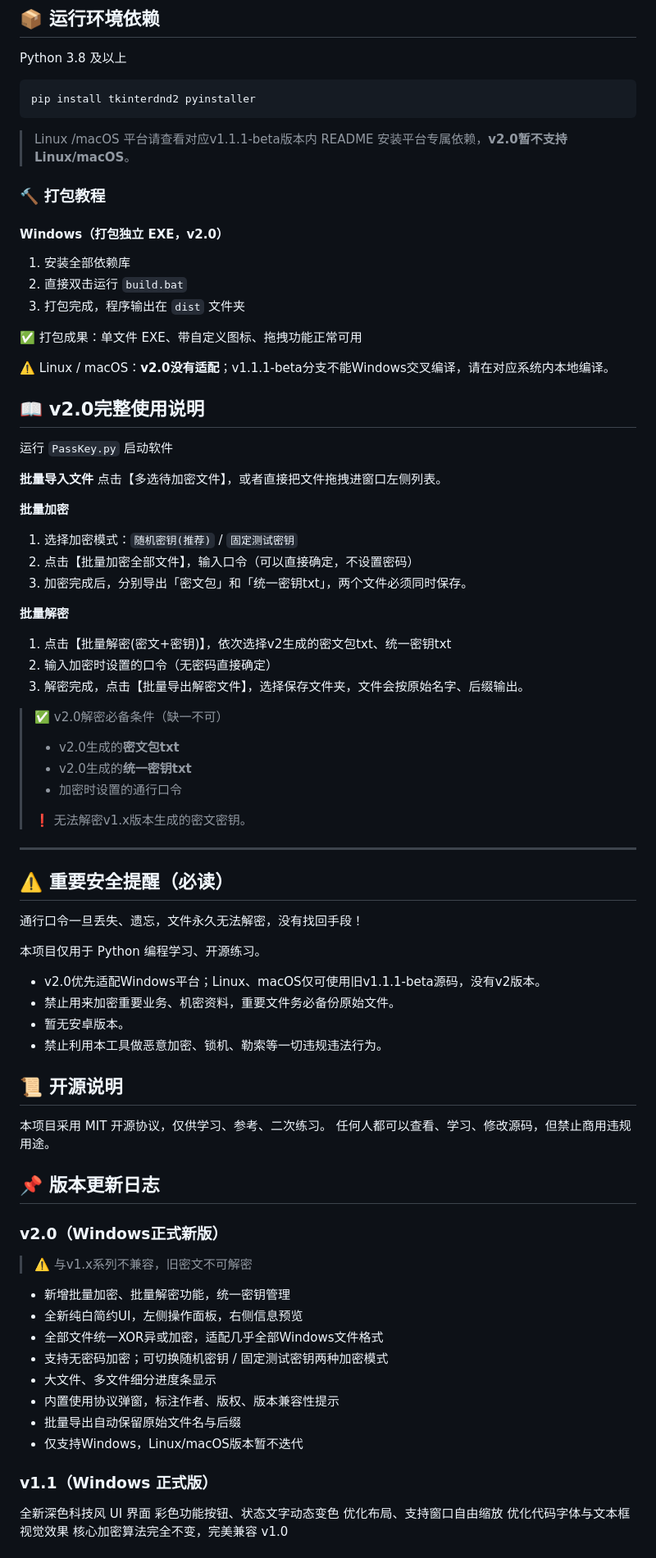
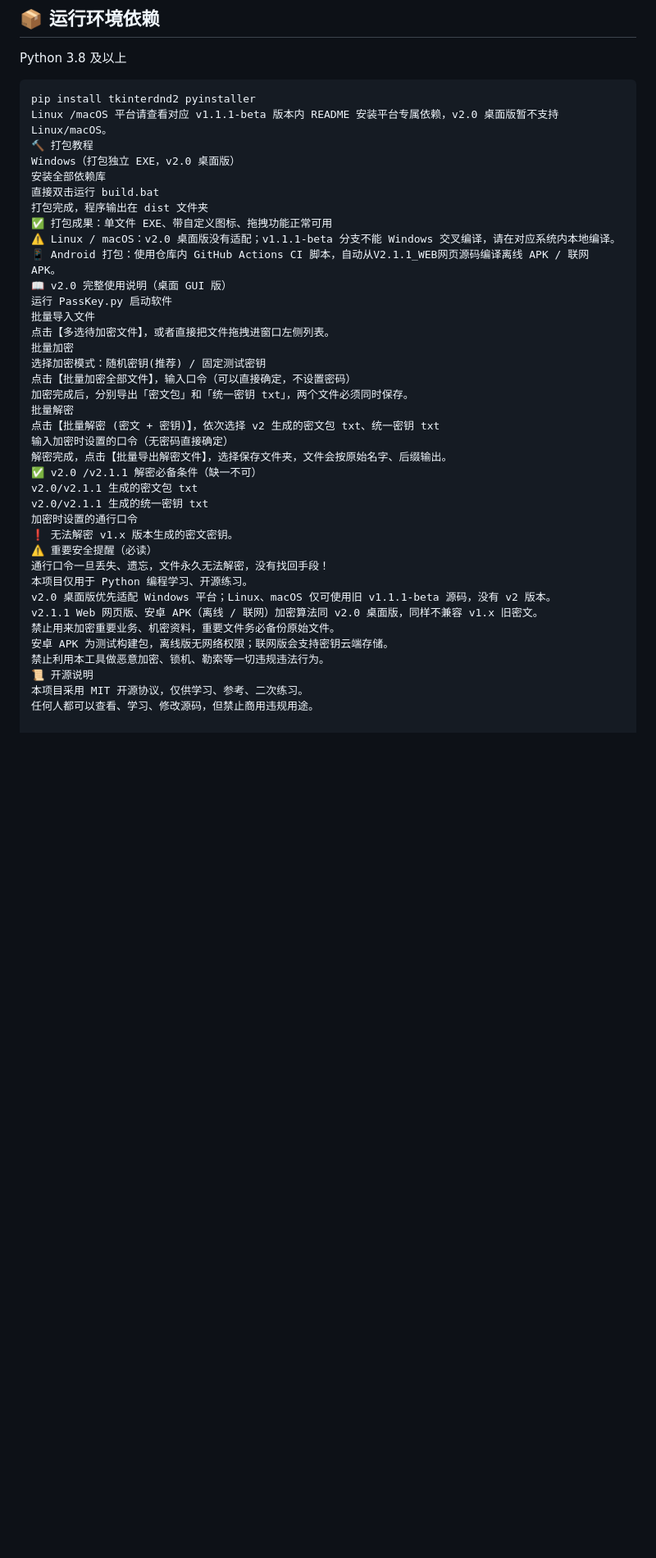
Before and after one commit to WiseWang1013/PassKey-PassWord, a Markdown page: README.md, the part around one of its changes. Shown at 82% size. GitHub-like rendering; blank space fills up the shorter version.

````diff
--- a/README.md
+++ b/README.md
@@ -58,73 +94,40 @@
 Python 3.8 及以上
 ```bash
 pip install tkinterdnd2 pyinstaller
-```
-> Linux /macOS 平台请查看对应v1.1.1‑beta版本内 README 安装平台专属依赖，**v2.0暂不支持Linux/macOS**。
-
-### 🔨 打包教程
-#### Windows（打包独立 EXE，v2.0）
-1. 安装全部依赖库
-2. 直接双击运行 `build.bat`
-3. 打包完成，程序输出在 `dist` 文件夹
-
+Linux /macOS 平台请查看对应 v1.1.1‑beta 版本内 README 安装平台专属依赖，v2.0 桌面版暂不支持 Linux/macOS。
+🔨 打包教程
+Windows（打包独立 EXE，v2.0 桌面版）
+安装全部依赖库
+直接双击运行 build.bat
+打包完成，程序输出在 dist 文件夹
 ✅ 打包成果：单文件 EXE、带自定义图标、拖拽功能正常可用
-
-⚠️ Linux / macOS：**v2.0没有适配**；v1.1.1‑beta分支不能Windows交叉编译，请在对应系统内本地编译。
-
-## 📖 v2.0完整使用说明
-运行 `PassKey.py` 启动软件
-
-**批量导入文件**
+⚠️ Linux / macOS：v2.0 桌面版没有适配；v1.1.1‑beta 分支不能 Windows 交叉编译，请在对应系统内本地编译。
+📱 Android 打包：使用仓库内 GitHub Actions CI 脚本，自动从V2.1.1_WEB网页源码编译离线 APK / 联网 APK。
+📖 v2.0 完整使用说明（桌面 GUI 版）
+运行 PassKey.py 启动软件
+批量导入文件
 点击【多选待加密文件】，或者直接把文件拖拽进窗口左侧列表。
-
-**批量加密**
-1. 选择加密模式：`随机密钥(推荐)` / `固定测试密钥`
-2. 点击【批量加密全部文件】，输入口令（可以直接确定，不设置密码）
-3. 加密完成后，分别导出「密文包」和「统一密钥txt」，两个文件必须同时保存。
-
-**批量解密**
-1. 点击【批量解密(密文+密钥)】，依次选择v2生成的密文包txt、统一密钥txt
-2. 输入加密时设置的口令（无密码直接确定）
-3. 解密完成，点击【批量导出解密文件】，选择保存文件夹，文件会按原始名字、后缀输出。
-
-> ✅ v2.0解密必备条件（缺一不可）
-> - v2.0生成的**密文包txt**
-> - v2.0生成的**统一密钥txt**
-> - 加密时设置的通行口令
->
-> ❗ 无法解密v1.x版本生成的密文密钥。
-
----
-
-## ⚠️ 重要安全提醒（必读）
+批量加密
+选择加密模式：随机密钥(推荐) / 固定测试密钥
+点击【批量加密全部文件】，输入口令（可以直接确定，不设置密码）
+加密完成后，分别导出「密文包」和「统一密钥 txt」，两个文件必须同时保存。
+批量解密
+点击【批量解密 (密文 + 密钥)】，依次选择 v2 生成的密文包 txt、统一密钥 txt
+输入加密时设置的口令（无密码直接确定）
+解密完成，点击【批量导出解密文件】，选择保存文件夹，文件会按原始名字、后缀输出。
+✅ v2.0 /v2.1.1 解密必备条件（缺一不可）
+v2.0/v2.1.1 生成的密文包 txt
+v2.0/v2.1.1 生成的统一密钥 txt
+加密时设置的通行口令
+❗ 无法解密 v1.x 版本生成的密文密钥。
+⚠️ 重要安全提醒（必读）
 通行口令一旦丢失、遗忘，文件永久无法解密，没有找回手段！
-
 本项目仅用于 Python 编程学习、开源练习。
-- v2.0优先适配Windows平台；Linux、macOS仅可使用旧v1.1.1‑beta源码，没有v2版本。
-- 禁止用来加密重要业务、机密资料，重要文件务必备份原始文件。
-- 暂无安卓版本。
-- 禁止利用本工具做恶意加密、锁机、勒索等一切违规违法行为。
-
-## 📜 开源说明
+v2.0 桌面版优先适配 Windows 平台；Linux、macOS 仅可使用旧 v1.1.1‑beta 源码，没有 v2 版本。
+v2.1.1 Web 网页版、安卓 APK（离线 / 联网）加密算法同 v2.0 桌面版，同样不兼容 v1.x 旧密文。
+禁止用来加密重要业务、机密资料，重要文件务必备份原始文件。
+安卓 APK 为测试构建包，离线版无网络权限；联网版会支持密钥云端存储。
+禁止利用本工具做恶意加密、锁机、勒索等一切违规违法行为。
+📜 开源说明
 本项目采用 MIT 开源协议，仅供学习、参考、二次练习。
 任何人都可以查看、学习、修改源码，但禁止商用违规用途。
-
-## 📌 版本更新日志
-### v2.0（Windows正式新版）
-> ⚠️ 与v1.x系列不兼容，旧密文不可解密
-- 新增批量加密、批量解密功能，统一密钥管理
-- 全新纯白简约UI，左侧操作面板，右侧信息预览
-- 全部文件统一XOR异或加密，适配几乎全部Windows文件格式
-- 支持无密码加密；可切换随机密钥 / 固定测试密钥两种加密模式
-- 大文件、多文件细分进度条显示
-- 内置使用协议弹窗，标注作者、版权、版本兼容性提示
-- 批量导出自动保留原始文件名与后缀
-- 仅支持Windows，Linux/macOS版本暂不迭代
-
-### v1.1（Windows 正式版）
-全新深色科技风 UI 界面
-彩色功能按钮、状态文字动态变色
-优化布局、支持窗口自由缩放
-优化代码字体与文本框视觉效果
-核心加密算法完全不变，完美兼容 v1.0
-
````
Also changed, not shown: other parts of README.md (+44 -18 lines).
